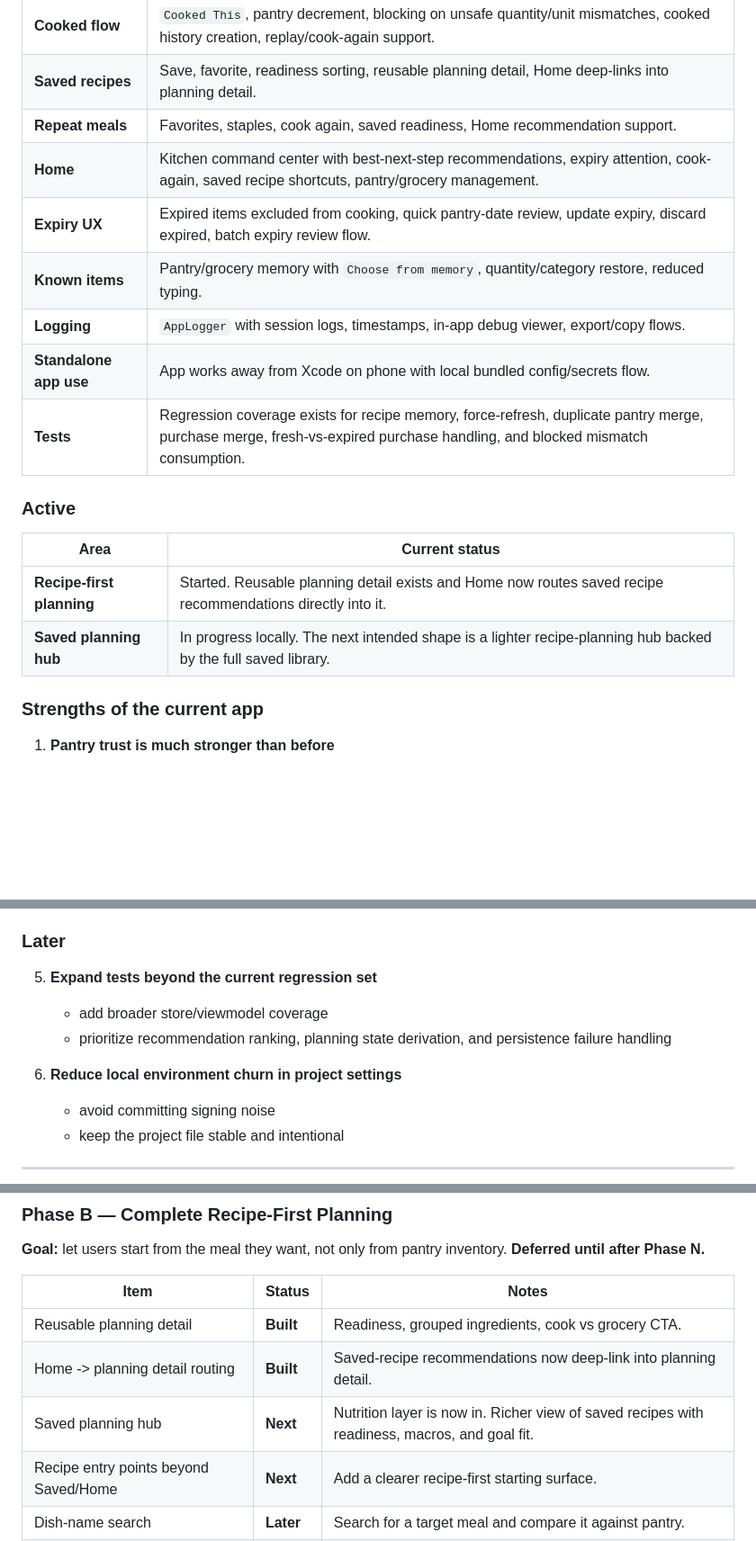
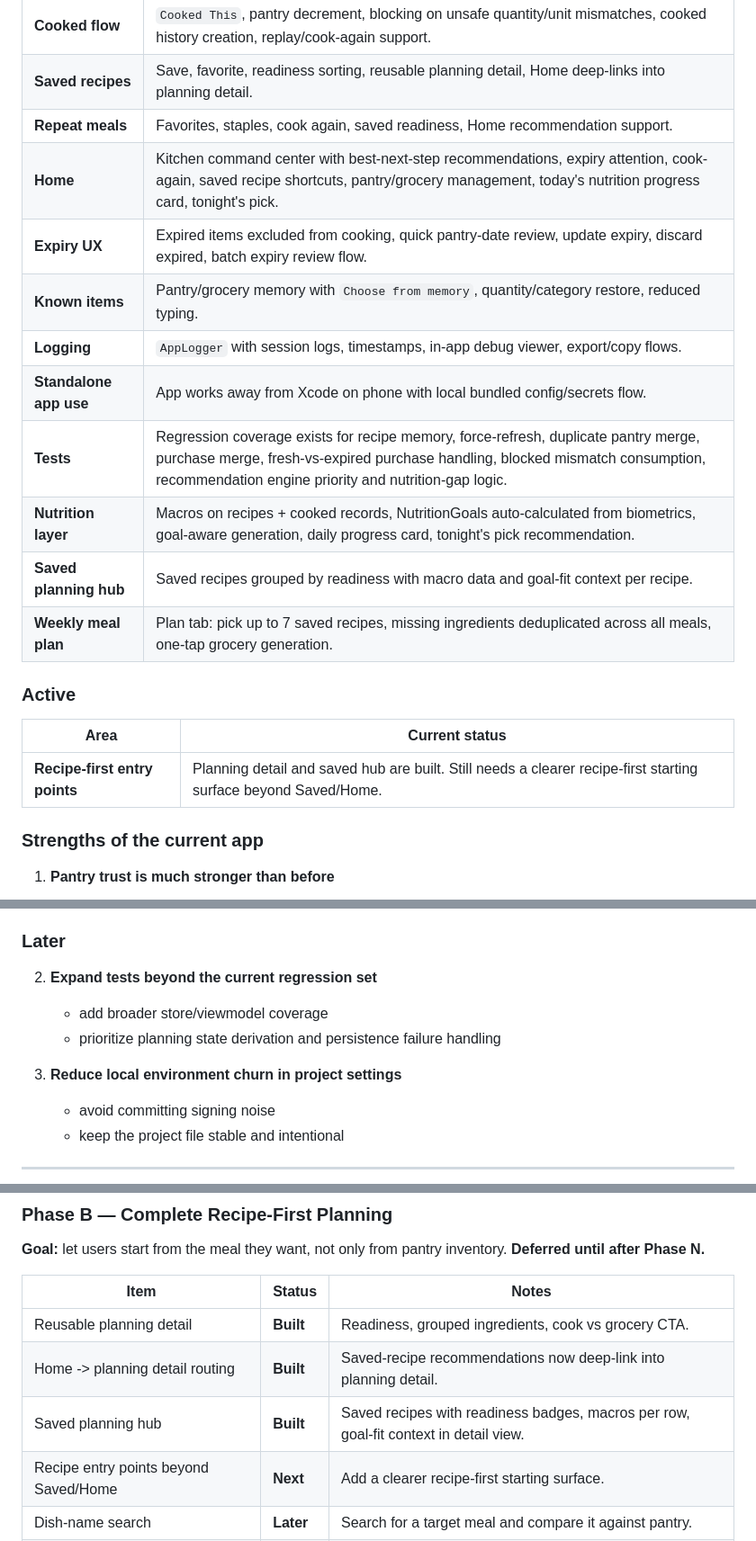
Before and after one commit to adikri/cookya, a Markdown page: PLANNING.md, 3 parts joined by grey strips. Shown at 90% size. Rendered like a GitHub page; blank space fills up the shorter version.

Commit message:
Clean up PLANNING.md: update stale Active/Built/Next labels
- Section 3 Built: add nutrition layer, saved planning hub, weekly plan
- Section 3 Active: replace stale rows with accurate current state
- Section 3 Home row: mention nutrition card and tonight's pick
- Phase B: saved planning hub marked Built
- Phase C: grocery generation from meal plans marked Built
- Section 4 debt: fix broken numbering in Later items

Co-Authored-By: Claude Sonnet 4.6 <noreply@anthropic.com>

```diff
--- a/PLANNING.md
+++ b/PLANNING.md
@@ -47,19 +47,21 @@ Current product shape:
 | **Cooked flow** | `Cooked This`, pantry decrement, blocking on unsafe quantity/unit mismatches, cooked history creation, replay/cook-again support. |
 | **Saved recipes** | Save, favorite, readiness sorting, reusable planning detail, Home deep-links into planning detail. |
 | **Repeat meals** | Favorites, staples, cook again, saved readiness, Home recommendation support. |
-| **Home** | Kitchen command center with best-next-step recommendations, expiry attention, cook-again, saved recipe shortcuts, pantry/grocery management. |
+| **Home** | Kitchen command center with best-next-step recommendations, expiry attention, cook-again, saved recipe shortcuts, pantry/grocery management, today's nutrition progress card, tonight's pick. |
 | **Expiry UX** | Expired items excluded from cooking, quick pantry-date review, update expiry, discard expired, batch expiry review flow. |
 | **Known items** | Pantry/grocery memory with `Choose from memory`, quantity/category restore, reduced typing. |
 | **Logging** | `AppLogger` with session logs, timestamps, in-app debug viewer, export/copy flows. |
 | **Standalone app use** | App works away from Xcode on phone with local bundled config/secrets flow. |
-| **Tests** | Regression coverage exists for recipe memory, force-refresh, duplicate pantry merge, purchase merge, fresh-vs-expired purchase handling, and blocked mismatch consumption. |
+| **Tests** | Regression coverage exists for recipe memory, force-refresh, duplicate pantry merge, purchase merge, fresh-vs-expired purchase handling, blocked mismatch consumption, recommendation engine priority and nutrition-gap logic. |
+| **Nutrition layer** | Macros on recipes + cooked records, NutritionGoals auto-calculated from biometrics, goal-aware generation, daily progress card, tonight's pick recommendation. |
+| **Saved planning hub** | Saved recipes grouped by readiness with macro data and goal-fit context per recipe. |
+| **Weekly meal plan** | Plan tab: pick up to 7 saved recipes, missing ingredients deduplicated across all meals, one-tap grocery generation. |
 
 ### Active
 
 | Area | Current status |
 |------|----------------|
-| **Recipe-first planning** | Started. Reusable planning detail exists and Home now routes saved recipe recommendations directly into it. |
-| **Saved planning hub** | In progress locally. The next intended shape is a lighter recipe-planning hub backed by the full saved library. |
+| **Recipe-first entry points** | Planning detail and saved hub are built. Still needs a clearer recipe-first starting surface beyond Saved/Home. |
 
 ### Strengths of the current app
 
@@ -101,11 +103,11 @@ These are the main technical priorities that still matter.
 
 ### Later
 
-5. **Expand tests beyond the current regression set**
+2. **Expand tests beyond the current regression set**
    - add broader store/viewmodel coverage
-   - prioritize recommendation ranking, planning state derivation, and persistence failure handling
+   - prioritize planning state derivation and persistence failure handling
 
-6. **Reduce local environment churn in project settings**
+3. **Reduce local environment churn in project settings**
    - avoid committing signing noise
    - keep the project file stable and intentional
 
@@ -153,7 +155,7 @@ Branch plan: `codex/nutrition-layer` (model + schema) → `codex/nutrition-home`
 |------|--------|-------|
 | Reusable planning detail | **Built** | Readiness, grouped ingredients, cook vs grocery CTA. |
 | Home -> planning detail routing | **Built** | Saved-recipe recommendations now deep-link into planning detail. |
-| Saved planning hub | **Next** | Nutrition layer is now in. Richer view of saved recipes with readiness, macros, and goal fit. |
+| Saved planning hub | **Built** | Saved recipes with readiness badges, macros per row, goal-fit context in detail view. |
 | Recipe entry points beyond Saved/Home | **Next** | Add a clearer recipe-first starting surface. |
 | Dish-name search | **Later** | Search for a target meal and compare it against pantry. |
 | Pantry comparison + grocery add everywhere | **Next** | Reuse planning detail for all recipe-first flows. |
```
Also changed, not shown: other parts of PLANNING.md (+1 -1 lines).
